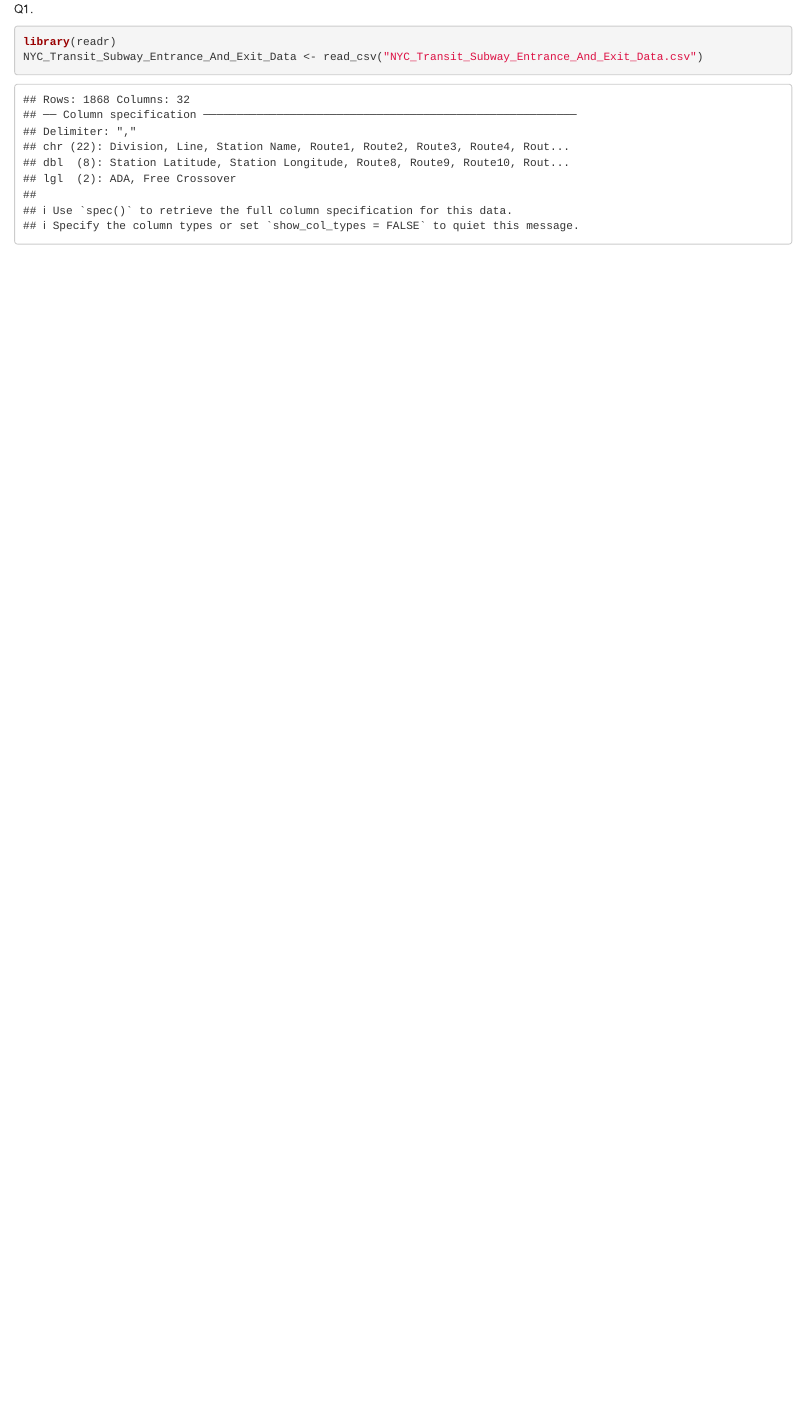
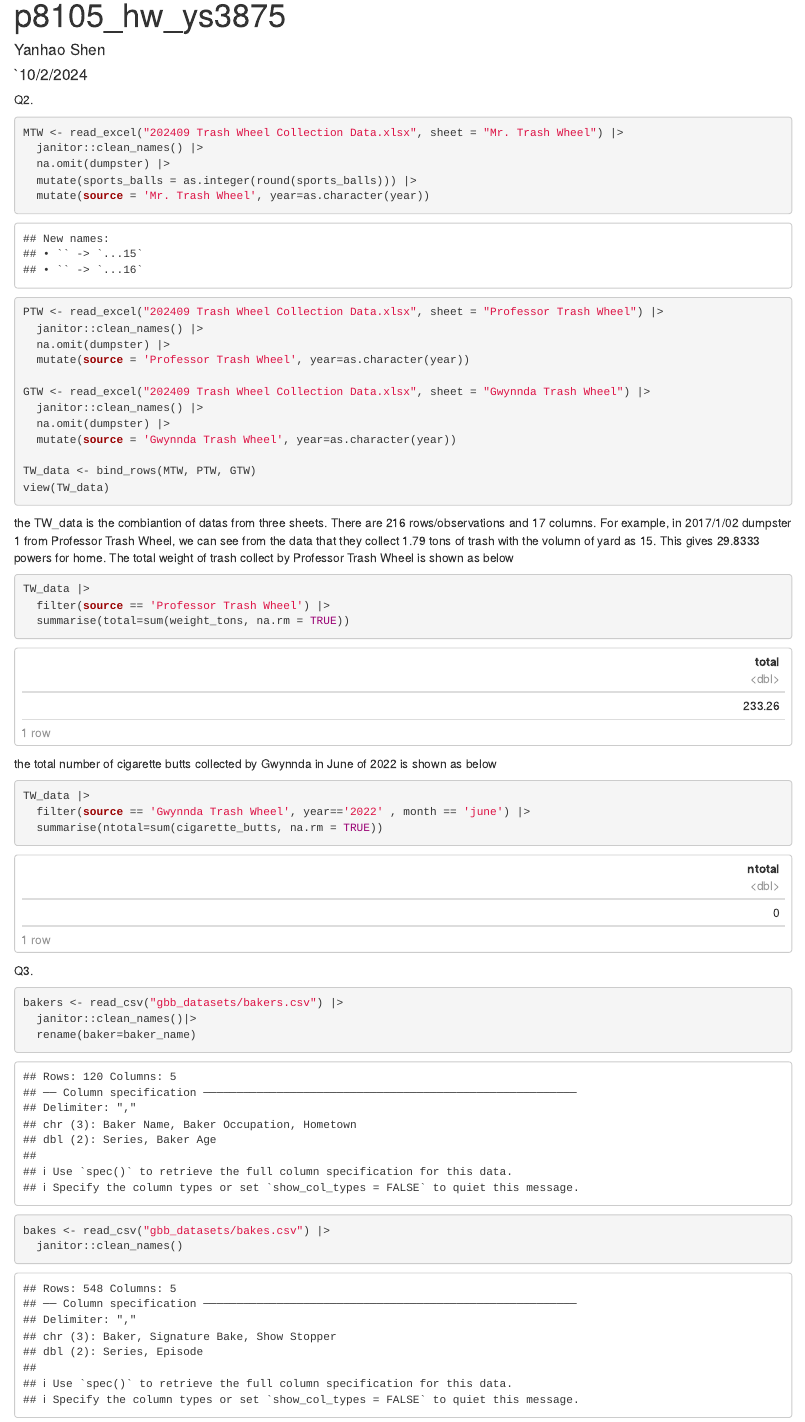
Before and after one commit to ys3875/p8105_hw2_ys3875, an R Markdown document (p8105_hw2_ys3875.Rmd): the page in a window 1100 px wide, from its top. Rendered offline with R 4.5, knitr and Pandoc, with nearby package versions; column names are cleaned by a stand-in for the janitor package.

Commit message:
hw2 finish

````diff
--- a/p8105_hw2_ys3875.Rmd
+++ b/p8105_hw2_ys3875.Rmd
@@ -1 +1,4 @@
-Q1.
+---
+title: "p8105_hw_ys3875"
+author: "Yanhao Shen"
+date: '`10/2/2024'
@@ -1,0 +10 @@ Q1.
+```{r setup, include=FALSE}
@@ -2,4 +14,55 @@ Q1.
+library(janitor)
+library(tidyverse)
+```
+
+
+
+Q2.
+
 ```{r}
-library(readr)
-NYC_Transit_Subway_Entrance_And_Exit_Data <- read_csv("NYC_Transit_Subway_Entrance_And_Exit_Data.csv")
+MTW <- read_excel("202409 Trash Wheel Collection Data.xlsx", sheet = "Mr. Trash Wheel") |>
+  janitor::clean_names() |>
+  na.omit(dumpster) |>
+  mutate(sports_balls = as.integer(round(sports_balls))) |>
+  mutate(source = 'Mr. Trash Wheel', year=as.character(year))
+
+PTW <- read_excel("202409 Trash Wheel Collection Data.xlsx", sheet = "Professor Trash Wheel") |>
+  janitor::clean_names() |>
+  na.omit(dumpster) |>
+  mutate(source = 'Professor Trash Wheel', year=as.character(year))
+
+GTW <- read_excel("202409 Trash Wheel Collection Data.xlsx", sheet = "Gwynnda Trash Wheel") |>
+  janitor::clean_names() |>
+  na.omit(dumpster) |>
+  mutate(source = 'Gwynnda Trash Wheel', year=as.character(year))
+
+TW_data <- bind_rows(MTW, PTW, GTW)
+view(TW_data)
 ```
+
+the TW_data is the combiantion of datas from three sheets. There are `r nrow(TW_data)` rows/observations and `r ncol(TW_data)` columns. For example, in 2017/1/02 dumpster 1 from Professor Trash Wheel, we can see from the data that they collect 1.79 tons of trash with the volumn of yard as 15. This gives 29.8333 powers for home. The total weight of trash collect by Professor Trash Wheel is shown as below
+
+```{r}
+TW_data |>
+  filter(source == 'Professor Trash Wheel') |>
+  summarise(total=sum(weight_tons, na.rm = TRUE))
+```
+
+the total number of cigarette butts collected by Gwynnda in June of 2022 is shown as below
+
+```{r}
+TW_data |>
+  filter(source == 'Gwynnda Trash Wheel', year=='2022' , month == 'june') |>
+  summarise(ntotal=sum(cigarette_butts, na.rm = TRUE))
+```
+
+Q3.
+
+```{r}
+bakers <- read_csv("gbb_datasets/bakers.csv") |>
+  janitor::clean_names()|>
+  rename(baker=baker_name)
+bakes <- read_csv("gbb_datasets/bakes.csv") |>
+  janitor::clean_names()
+results <- read_csv("gbb_datasets/results.csv", skip = 2, col_names = TRUE) |>
+  janitor::clean_names()
@@ -5,0 +81 @@ NYC_Transit_Subway_Entrance_And_Exit_Data <- read_csv("NYC_Transit_Subway_Entran
+```{r}
@@ -5,0 +91,3 @@ NYC_Transit_Subway_Entrance_And_Exit_Data <- read_csv("NYC_Transit_Subway_Entran
+```{r}
+viewers <- read_csv("gbb_datasets/viewers.csv") |>
+  janitor::clean_names() |>
````
Also changed, not shown: p8105_hw2_ys3875.html (added), p8105_hw2_ys3875.Rmd (43 more changed lines).
